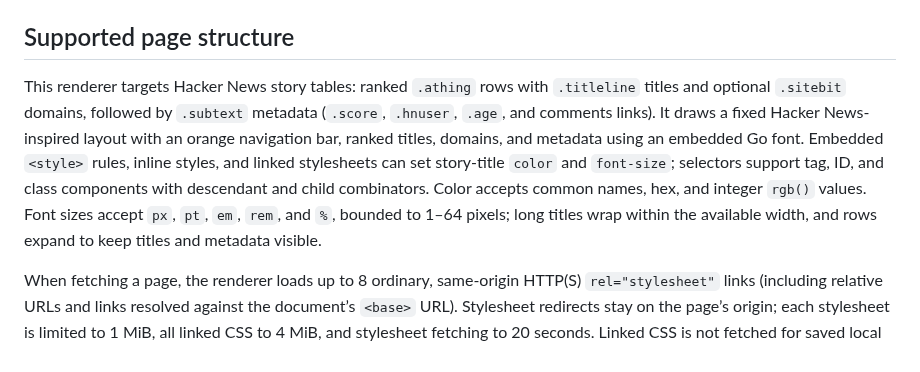
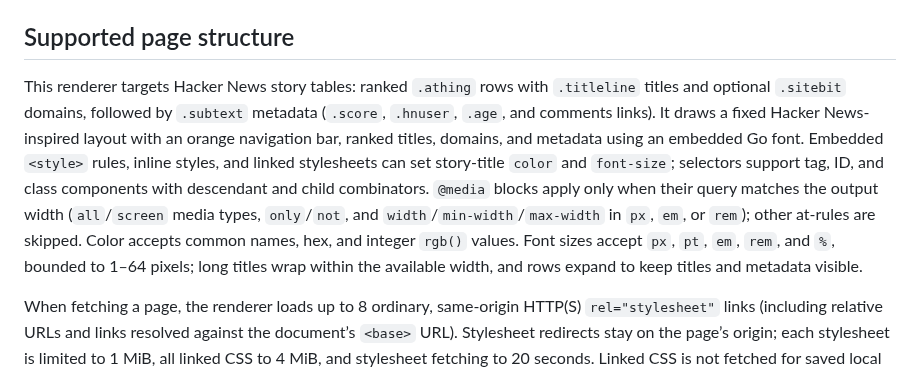
Before and after one commit to lukehoban/gobrowser, a Markdown page: README.md, the part around the change. Rendered like a GitHub page.

Commit message:
Evaluate @media blocks against the render width and skip other at-rules
Co-authored-by: lukehoban <223467+lukehoban@users.noreply.github.com>

```diff
--- a/README.md
+++ b/README.md
@@ -36,7 +36,7 @@ Options:
 
 ## Supported page structure
 
-This renderer targets Hacker News story tables: ranked `.athing` rows with `.titleline` titles and optional `.sitebit` domains, followed by `.subtext` metadata (`.score`, `.hnuser`, `.age`, and comments links). It draws a fixed Hacker News-inspired layout with an orange navigation bar, ranked titles, domains, and metadata using an embedded Go font. Embedded `<style>` rules, inline styles, and linked stylesheets can set story-title `color` and `font-size`; selectors support tag, ID, and class components with descendant and child combinators. Color accepts common names, hex, and integer `rgb()` values. Font sizes accept `px`, `pt`, `em`, `rem`, and `%`, bounded to 1–64 pixels; long titles wrap within the available width, and rows expand to keep titles and metadata visible.
+This renderer targets Hacker News story tables: ranked `.athing` rows with `.titleline` titles and optional `.sitebit` domains, followed by `.subtext` metadata (`.score`, `.hnuser`, `.age`, and comments links). It draws a fixed Hacker News-inspired layout with an orange navigation bar, ranked titles, domains, and metadata using an embedded Go font. Embedded `<style>` rules, inline styles, and linked stylesheets can set story-title `color` and `font-size`; selectors support tag, ID, and class components with descendant and child combinators. `@media` blocks apply only when their query matches the output width (`all`/`screen` media types, `only`/`not`, and `width`/`min-width`/`max-width` in `px`, `em`, or `rem`); other at-rules are skipped. Color accepts common names, hex, and integer `rgb()` values. Font sizes accept `px`, `pt`, `em`, `rem`, and `%`, bounded to 1–64 pixels; long titles wrap within the available width, and rows expand to keep titles and metadata visible.
 
 When fetching a page, the renderer loads up to 8 ordinary, same-origin HTTP(S) `rel="stylesheet"` links (including relative URLs and links resolved against the document’s `<base>` URL). Stylesheet redirects stay on the page’s origin; each stylesheet is limited to 1 MiB, all linked CSS to 4 MiB, and stylesheet fetching to 20 seconds. Linked CSS is not fetched for saved local HTML. Other resources, general page layout, images, and interactive browser behavior are not implemented.
 
```
Also changed, not shown: docs/hackernews-media-query.png (added), 4 other files.
